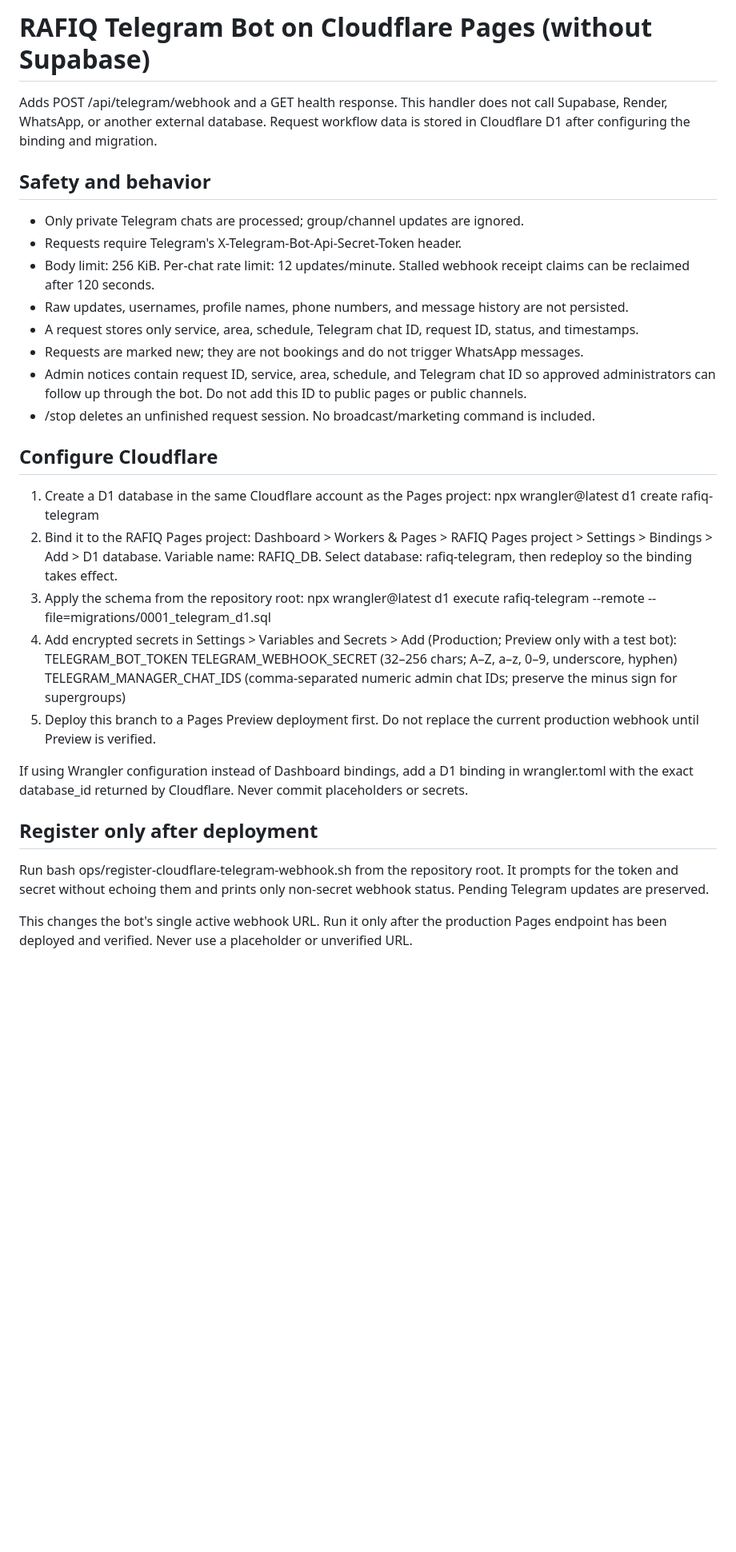
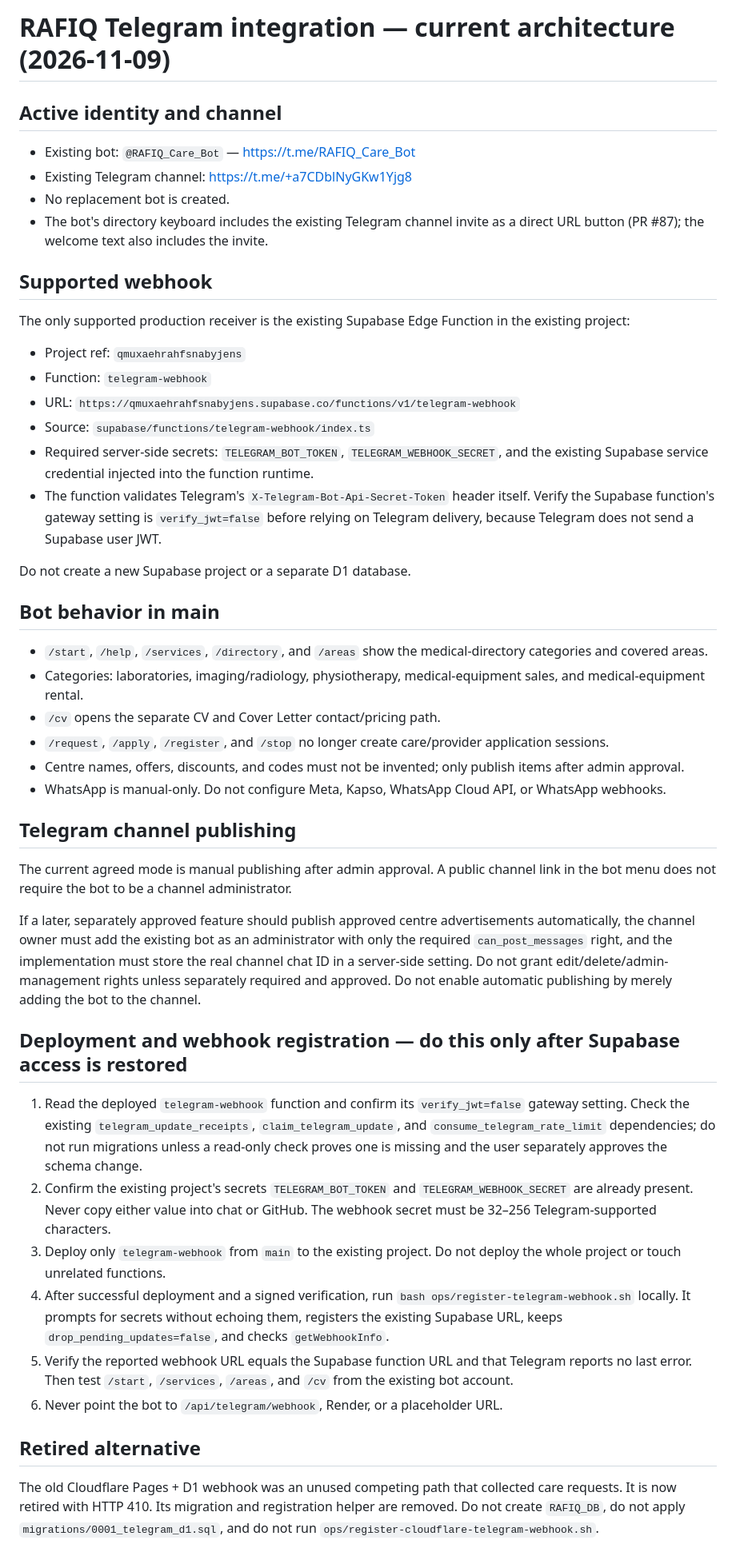
Before and after one commit to issaapplication-blip/-, a Markdown page: docs/CLOUDFLARE-TELEGRAM-WEBHOOK.md, the part around one of its changes. Shown at 80% size. Rendered like a GitHub page; blank space fills up the shorter version.

Commit message:
Document the single Supabase Telegram receiver and manual channel policy

```diff
--- a/docs/CLOUDFLARE-TELEGRAM-WEBHOOK.md
+++ b/docs/CLOUDFLARE-TELEGRAM-WEBHOOK.md
@@ -1,38 +1,44 @@
-# RAFIQ Telegram Bot on Cloudflare Pages (without Supabase)
+# RAFIQ Telegram integration — current architecture (2026-11-09)
 
-Adds POST /api/telegram/webhook and a GET health response. This handler does not call Supabase, Render, WhatsApp, or another external database. Request workflow data is stored in Cloudflare D1 after configuring the binding and migration.
+## Active identity and channel
+- Existing bot: `@RAFIQ_Care_Bot` — https://t.me/RAFIQ_Care_Bot
+- Existing Telegram channel: https://t.me/+a7CDblNyGKw1Yjg8
+- No replacement bot is created.
+- The bot's directory keyboard includes the existing Telegram channel invite as a direct URL button (PR #87); the welcome text also includes the invite.
 
-## Safety and behavior
+## Supported webhook
+The only supported production receiver is the existing Supabase Edge Function in the existing project:
 
-- Only private Telegram chats are processed; group/channel updates are ignored.
-- Requests require Telegram's X-Telegram-Bot-Api-Secret-Token header.
-- Body limit: 256 KiB. Per-chat rate limit: 12 updates/minute. Stalled webhook receipt claims can be reclaimed after 120 seconds.
-- Raw updates, usernames, profile names, phone numbers, and message history are not persisted.
-- A request stores only service, area, schedule, Telegram chat ID, request ID, status, and timestamps.
-- Requests are marked new; they are not bookings and do not trigger WhatsApp messages.
-- Admin notices contain request ID, service, area, schedule, and Telegram chat ID so approved administrators can follow up through the bot. Do not add this ID to public pages or public channels.
-- /stop deletes an unfinished request session. No broadcast/marketing command is included.
+- Project ref: `qmuxaehrahfsnabyjens`
+- Function: `telegram-webhook`
+- URL: `https://qmuxaehrahfsnabyjens.supabase.co/functions/v1/telegram-webhook`
+- Source: `supabase/functions/telegram-webhook/index.ts`
+- Required server-side secrets: `TELEGRAM_BOT_TOKEN`, `TELEGRAM_WEBHOOK_SECRET`, and the existing Supabase service credential injected into the function runtime.
+- The function validates Telegram's `X-Telegram-Bot-Api-Secret-Token` header itself. Verify the Supabase function's gateway setting is `verify_jwt=false` before relying on Telegram delivery, because Telegram does not send a Supabase user JWT.
 
-## Configure Cloudflare
+Do not create a new Supabase project or a separate D1 database.
 
-1. Create a D1 database in the same Cloudflare account as the Pages project:
-   npx wrangler@latest d1 create rafiq-telegram
-2. Bind it to the RAFIQ Pages project:
-   Dashboard > Workers & Pages > RAFIQ Pages project > Settings > Bindings > Add > D1 database.
-   Variable name: RAFIQ_DB. Select database: rafiq-telegram, then redeploy so the binding takes effect.
-3. Apply the schema from the repository root:
-   npx wrangler@latest d1 execute rafiq-telegram --remote --file=migrations/0001_telegram_d1.sql
-4. Add encrypted secrets in Settings > Variables and Secrets > Add (Production; Preview only with a test bot):
-   TELEGRAM_BOT_TOKEN
-   TELEGRAM_WEBHOOK_SECRET (32–256 chars; A–Z, a–z, 0–9, underscore, hyphen)
-   TELEGRAM_MANAGER_CHAT_IDS (comma-separated numeric admin chat IDs; preserve the minus sign for supergroups)
-5. Deploy this branch to a Pages Preview deployment first. Do not replace the current production webhook until Preview is verified.
+## Bot behavior in main
+- `/start`, `/help`, `/services`, `/directory`, and `/areas` show the medical-directory categories and covered areas.
+- Categories: laboratories, imaging/radiology, physiotherapy, medical-equipment sales, and medical-equipment rental.
+- `/cv` opens the separate CV and Cover Letter contact/pricing path.
+- `/request`, `/apply`, `/register`, and `/stop` no longer create care/provider application sessions.
+- Centre names, offers, discounts, and codes must not be invented; only publish items after admin approval.
+- WhatsApp is manual-only. Do not configure Meta, Kapso, WhatsApp Cloud API, or WhatsApp webhooks.
 
-If using Wrangler configuration instead of Dashboard bindings, add a D1 binding in wrangler.toml with the exact database_id returned by Cloudflare. Never commit placeholders or secrets.
+## Telegram channel publishing
+The current agreed mode is manual publishing after admin approval. A public channel link in the bot menu does not require the bot to be a channel administrator.
 
-## Register only after deployment
+If a later, separately approved feature should publish approved centre advertisements automatically, the channel owner must add the existing bot as an administrator with only the required `can_post_messages` right, and the implementation must store the real channel chat ID in a server-side setting. Do not grant edit/delete/admin-management rights unless separately required and approved. Do not enable automatic publishing by merely adding the bot to the channel.
 
-Run bash ops/register-cloudflare-telegram-webhook.sh from the repository root. It prompts for the token and secret without echoing them and prints only non-secret webhook status. Pending Telegram updates are preserved.
+## Deployment and webhook registration — do this only after Supabase access is restored
+1. Read the deployed `telegram-webhook` function and confirm its `verify_jwt=false` gateway setting. Check the existing `telegram_update_receipts`, `claim_telegram_update`, and `consume_telegram_rate_limit` dependencies; do not run migrations unless a read-only check proves one is missing and the user separately approves the schema change.
+2. Confirm the existing project's secrets `TELEGRAM_BOT_TOKEN` and `TELEGRAM_WEBHOOK_SECRET` are already present. Never copy either value into chat or GitHub. The webhook secret must be 32–256 Telegram-supported characters.
+3. Deploy only `telegram-webhook` from `main` to the existing project. Do not deploy the whole project or touch unrelated functions.
+4. After successful deployment and a signed verification, run `bash ops/register-telegram-webhook.sh` locally. It prompts for secrets without echoing them, registers the existing Supabase URL, keeps `drop_pending_updates=false`, and checks `getWebhookInfo`.
+5. Verify the reported webhook URL equals the Supabase function URL and that Telegram reports no last error. Then test `/start`, `/services`, `/areas`, and `/cv` from the existing bot account.
+6. Never point the bot to `/api/telegram/webhook`, Render, or a placeholder URL.
 
-This changes the bot's single active webhook URL. Run it only after the production Pages endpoint has been deployed and verified. Never use a placeholder or unverified URL.
+## Retired alternative
+The old Cloudflare Pages + D1 webhook was an unused competing path that collected care requests. It is now retired with HTTP 410. Its migration and registration helper are removed. Do not create `RAFIQ_DB`, do not apply `migrations/0001_telegram_d1.sql`, and do not run `ops/register-cloudflare-telegram-webhook.sh`.
 
```
Also changed, not shown: other parts of docs/CLOUDFLARE-TELEGRAM-WEBHOOK.md (+2 -13 lines).
